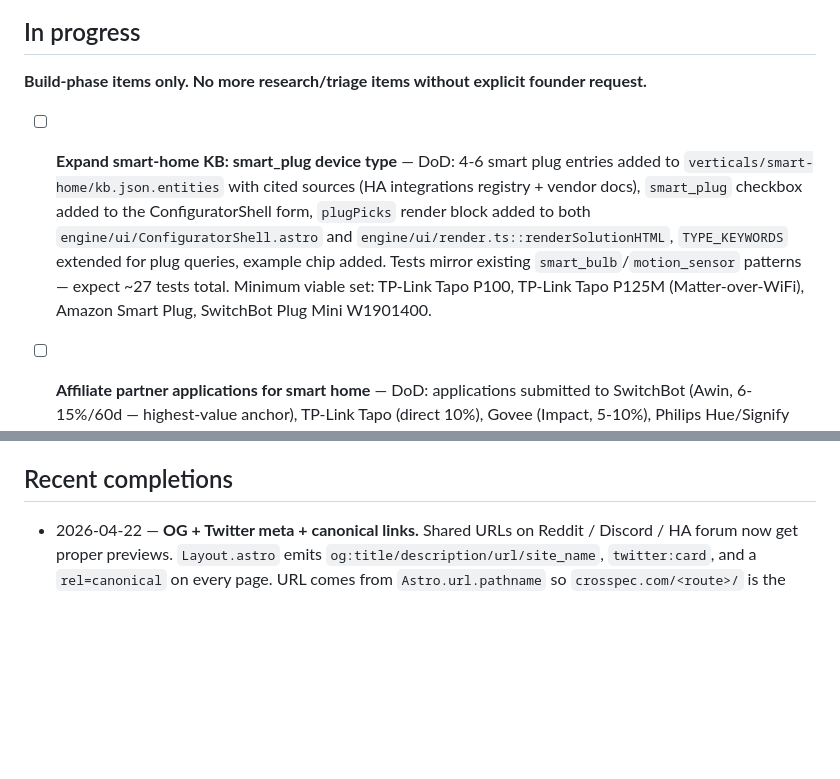
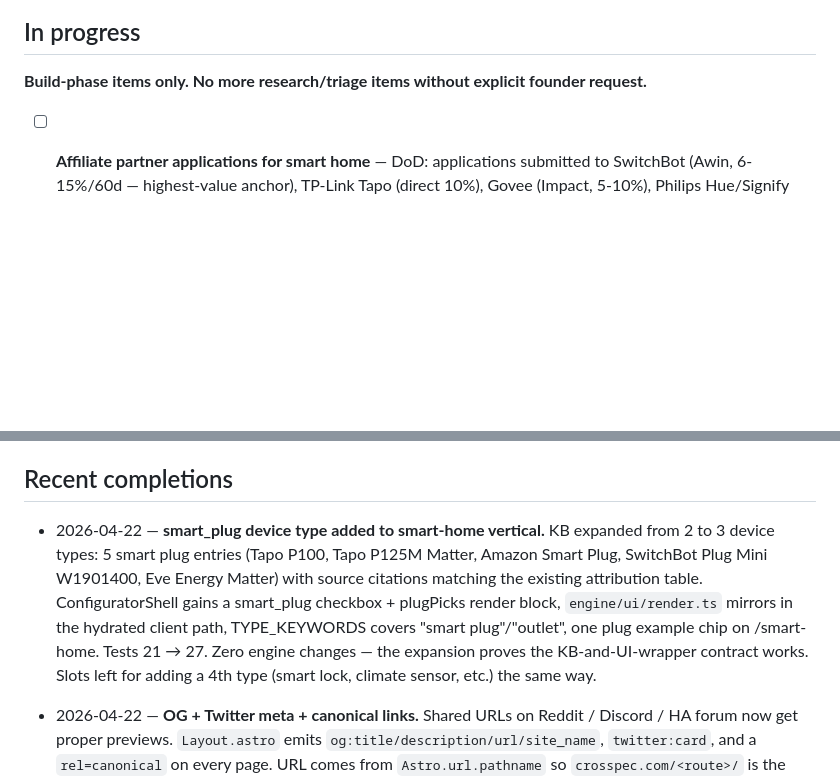
Before and after one commit to superninjv/crosspec, a Markdown page: plan.md, 2 parts joined by grey strips. GitHub-like rendering; blank space fills up the shorter version.

Commit message:
docs: mark smart_plug ship in plan.md
Moves the smart_plug KB expansion from In progress to Recent completions
now that 2ee54f0 is pushed and deploying.

```diff
--- a/plan.md
+++ b/plan.md
@@ -15,8 +15,6 @@ No branches in use yet — directory is fresh. Adopt `develop` → `main` patter
 
 **Build-phase items only. No more research/triage items without explicit founder request.**
 
-- [ ] **Expand smart-home KB: smart_plug device type** — DoD: 4-6 smart plug entries added to `verticals/smart-home/kb.json.entities` with cited sources (HA integrations registry + vendor docs), `smart_plug` checkbox added to the ConfiguratorShell form, `plugPicks` render block added to both `engine/ui/ConfiguratorShell.astro` and `engine/ui/render.ts::renderSolutionHTML`, `TYPE_KEYWORDS` extended for plug queries, example chip added. Tests mirror existing `smart_bulb`/`motion_sensor` patterns — expect ~27 tests total. Minimum viable set: TP-Link Tapo P100, TP-Link Tapo P125M (Matter-over-WiFi), Amazon Smart Plug, SwitchBot Plug Mini W1901400.
-
 - [ ] **Affiliate partner applications for smart home** — DoD: applications submitted to SwitchBot (Awin, 6-15%/60d — highest-value anchor), TP-Link Tapo (direct 10%), Govee (Impact, 5-10%), Philips Hue/Signify (Awin/Partnerize), Aqara (Awin UK, Sovrn US). Track approval state in `~/notes/projects/crosspec-affiliate-status.md`. Amazon Associates fallback for anything not approved or SKU-missing. Parallel with build — can start today while MVP is being written.
 
 - [ ] **EEAT author page** — DoD: one-page author bio for Jack (named, LinkedIn linked, 1-paragraph credibility hook — Home Assistant setup, Matter/Thread hands-on experience, or equivalent). Required day-one per hard rule. Lives at `crosspec.com/about` or similar. Short — one page, one photo, one LinkedIn link. 30 min.
@@ -24,6 +22,8 @@ No branches in use yet — directory is fresh. Adopt `develop` → `main` patter
 - [ ] **Community-first acquisition plan (post-ship)** — DoD: short list of where to post the v0.1 configurator once it's live — r/homeautomation, r/smarthome, r/matterandthread, HA Discord + community forum, relevant subreddits for specific ecosystems. NOT a launch plan with hype — a genuine "I made this thing that might help" post from the EEAT author account. Written up in `~/notes/projects/crosspec-community-plan.md`. 45 min.
 
 ## Recent completions
+
+- 2026-04-22 — **smart_plug device type added to smart-home vertical.** KB expanded from 2 to 3 device types: 5 smart plug entries (Tapo P100, Tapo P125M Matter, Amazon Smart Plug, SwitchBot Plug Mini W1901400, Eve Energy Matter) with source citations matching the existing attribution table. ConfiguratorShell gains a smart_plug checkbox + plugPicks render block, `engine/ui/render.ts` mirrors in the hydrated client path, TYPE_KEYWORDS covers "smart plug"/"outlet", one plug example chip on /smart-home. Tests 21 → 27. Zero engine changes — the expansion proves the KB-and-UI-wrapper contract works. Slots left for adding a 4th type (smart lock, climate sensor, etc.) the same way.
 
 - 2026-04-22 — **OG + Twitter meta + canonical links.** Shared URLs on Reddit / Discord / HA forum now get proper previews. `Layout.astro` emits `og:title/description/url/site_name`, `twitter:card`, and a `rel=canonical` on every page. URL comes from `Astro.url.pathname` so `crosspec.com/<route>/` is the canonical regardless of which host served it.
 
```
